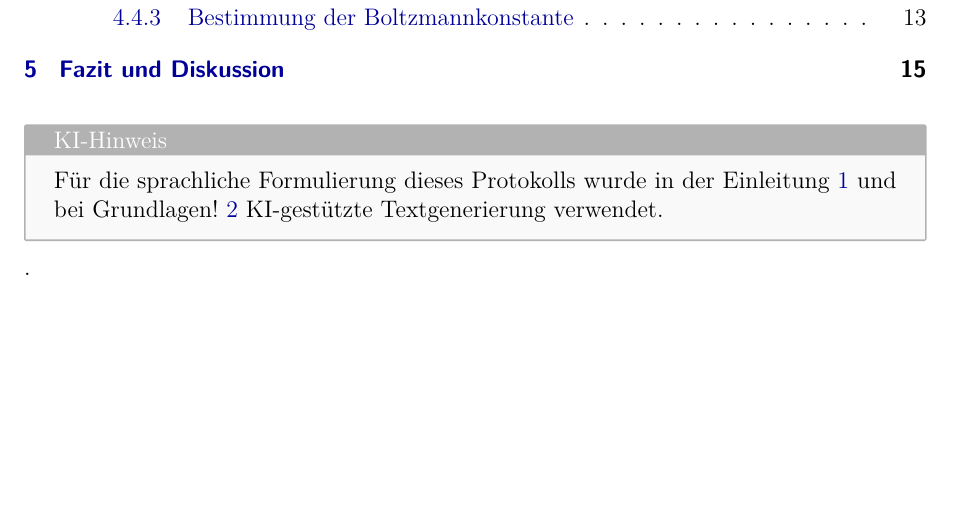
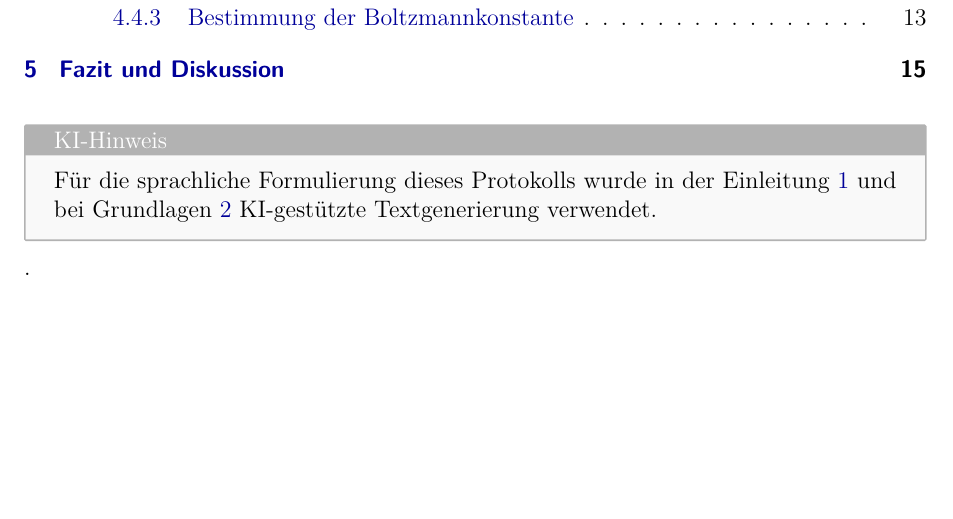
Before and after one commit to IchKaueHolz/PAP2.2, a LaTeX document (Versuch 243/Project/main.tex): part of page 2 of 17, cut so that both start at the same text. Compiled offline with pdfLaTeX.

Commit message:
V243 fertig

```diff
--- a/Versuch 243/Project/main.tex
+++ b/Versuch 243/Project/main.tex
@@ -119,7 +119,7 @@
 
 \bigskip
 \begin{tcolorbox}[colback=gray!5,colframe=gray!60,boxrule=0.8pt,arc=0.01mm,title=KI-Hinweis]
-    Für die sprachliche Formulierung dieses Protokolls wurde in der Einleitung~\ref{sec:Einleitung} und bei Grundlagen!~\ref{sec:Grundlagen} KI-gestützte Textgenerierung verwendet.
+    Für die sprachliche Formulierung dieses Protokolls wurde in der Einleitung~\ref{sec:Einleitung} und bei Grundlagen~\ref{sec:Grundlagen} KI-gestützte Textgenerierung verwendet.
 \end{tcolorbox}.
 
 \clearpage
```
Also changed, not shown: 1 other file.
